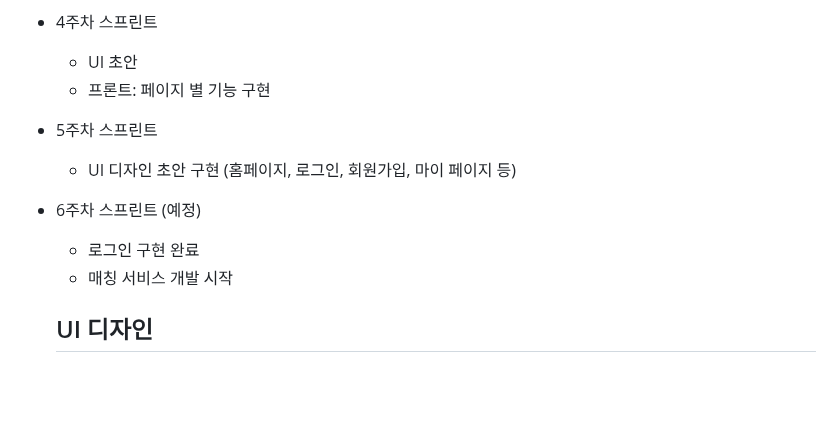
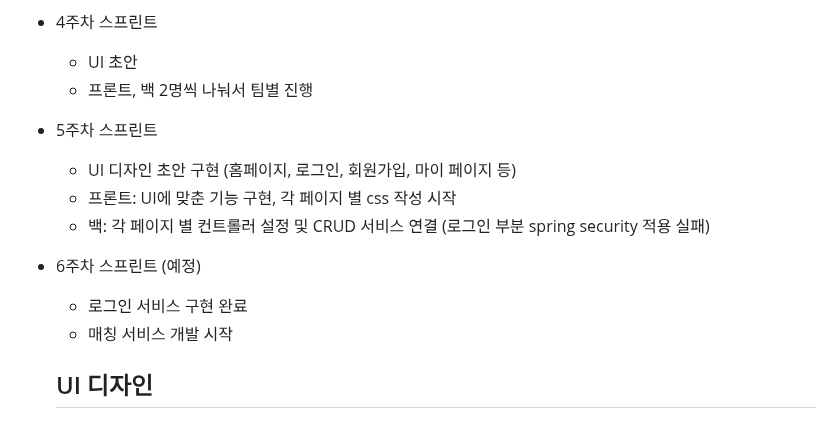
Before and after one commit to euiyang/2023_Capstone_design_areum, a Markdown page: README.md, the part around the change. Drawn GitHub-style; blank space fills up the shorter version.

```diff
--- a/README.md
+++ b/README.md
@@ -89,13 +89,15 @@
 
 - 4주차 스프린트
   - UI 초안
-  - 프론트: 페이지 별 기능 구현
+  - 프론트, 백 2명씩 나눠서 팀별 진행
 
 - 5주차 스프린트
   - UI 디자인 초안 구현 (홈페이지, 로그인, 회원가입, 마이 페이지 등)
+  - 프론트: UI에 맞춘 기능 구현, 각 페이지 별 css 작성 시작
+  - 백: 각 페이지 별 컨트롤러 설정 및 CRUD 서비스 연결 (로그인 부분 spring security 적용 실패)
 
 - 6주차 스프린트 (예정)
-  - 로그인 구현 완료
+  - 로그인 서비스 구현 완료
   - 매칭 서비스 개발 시작
 
   ## UI 디자인
```
